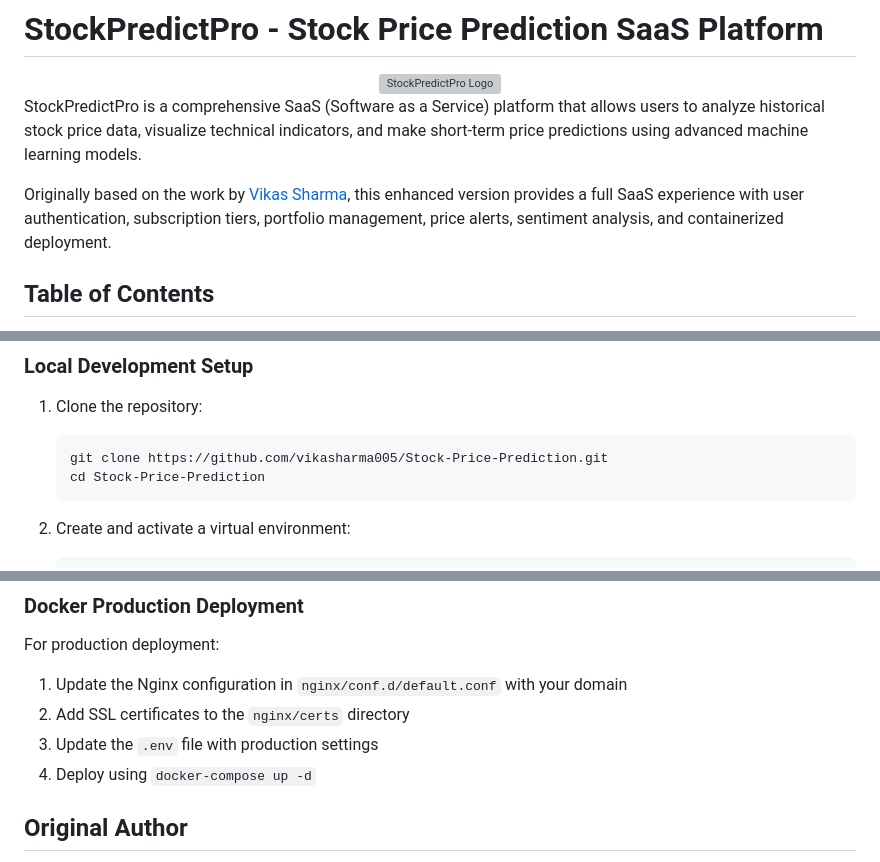
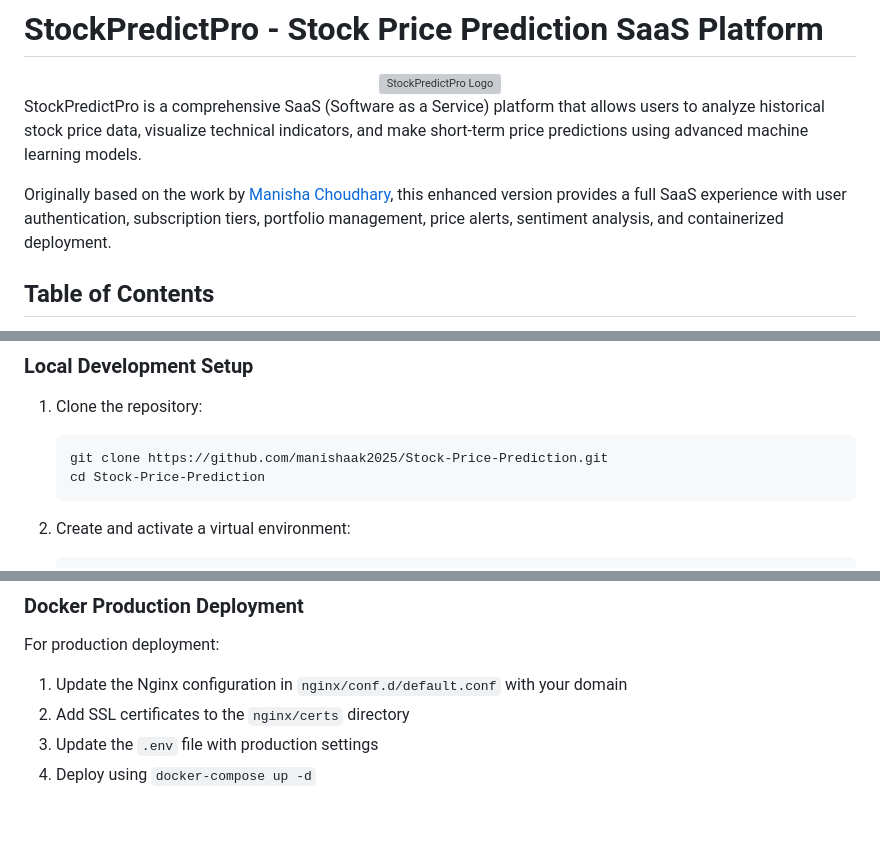
Before and after one commit to manishaak2025/stock-price-prediction-, a Markdown page: README.md, 3 parts joined by grey strips. GitHub-like rendering; blank space fills up the shorter version; grey boxes are pictures that could not be loaded.

````diff
--- a/README.md
+++ b/README.md
@@ -6,7 +6,7 @@
 
 StockPredictPro is a comprehensive SaaS (Software as a Service) platform that allows users to analyze historical stock price data, visualize technical indicators, and make short-term price predictions using advanced machine learning models.
 
-Originally based on the work by [Vikas Sharma](https://www.linkedin.com/in/vikas-sharma005/), this enhanced version provides a full SaaS experience with user authentication, subscription tiers, portfolio management, price alerts, sentiment analysis, and containerized deployment.
+Originally based on the work by [Manisha Choudhary](https://www.linkedin.com/in/mani-shaa/), this enhanced version provides a full SaaS experience with user authentication, subscription tiers, portfolio management, price alerts, sentiment analysis, and containerized deployment.
 
 ## Table of Contents
 
@@ -114,7 +114,7 @@ The platform offers multiple subscription tiers:
 
 1. Clone the repository:
    ```sh
-   git clone https://github.com/vikasharma005/Stock-Price-Prediction.git
+   git clone https://github.com/manishaak2025/Stock-Price-Prediction.git
    cd Stock-Price-Prediction
    ```
 
@@ -282,5 +282,4 @@ For production deployment:
 3. Update the `.env` file with production settings
 4. Deploy using `docker-compose up -d`
 
-## Original Author
 
````
Also changed, not shown: other parts of README.md (+0 -20 lines).
